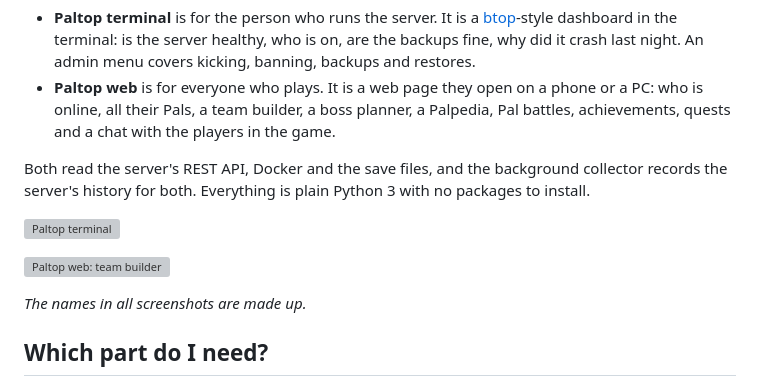
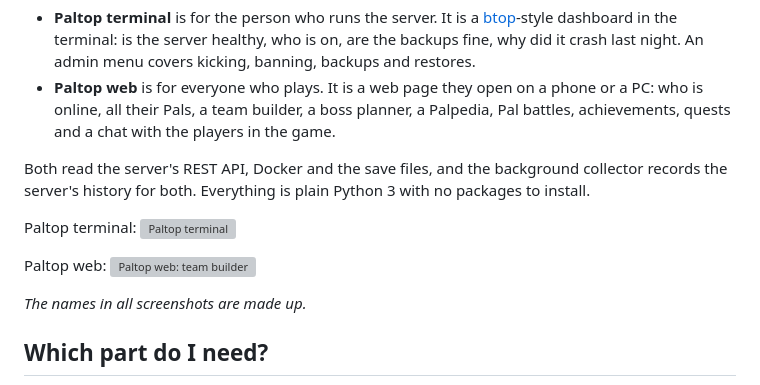
Before and after one commit to SeanDavidS/paltop, a Markdown page: README.md, the part around the change. GitHub-like rendering; grey boxes are pictures that could not be loaded.

Commit message:
Update README with Paltop terminal and web images
Added images for Paltop terminal and web team builder.

```diff
--- a/README.md
+++ b/README.md
@@ -20,8 +20,10 @@ Both read the server's REST API, Docker and the save files, and the
 background collector records the server's history for both. Everything is
 plain Python 3 with no packages to install.
 
+Paltop terminal:
 ![Paltop terminal](docs/images/terminal-tour.gif)
 
+Paltop web:
 ![Paltop web: team builder](docs/images/web-team-builder.gif)
 
 *The names in all screenshots are made up.*
```
